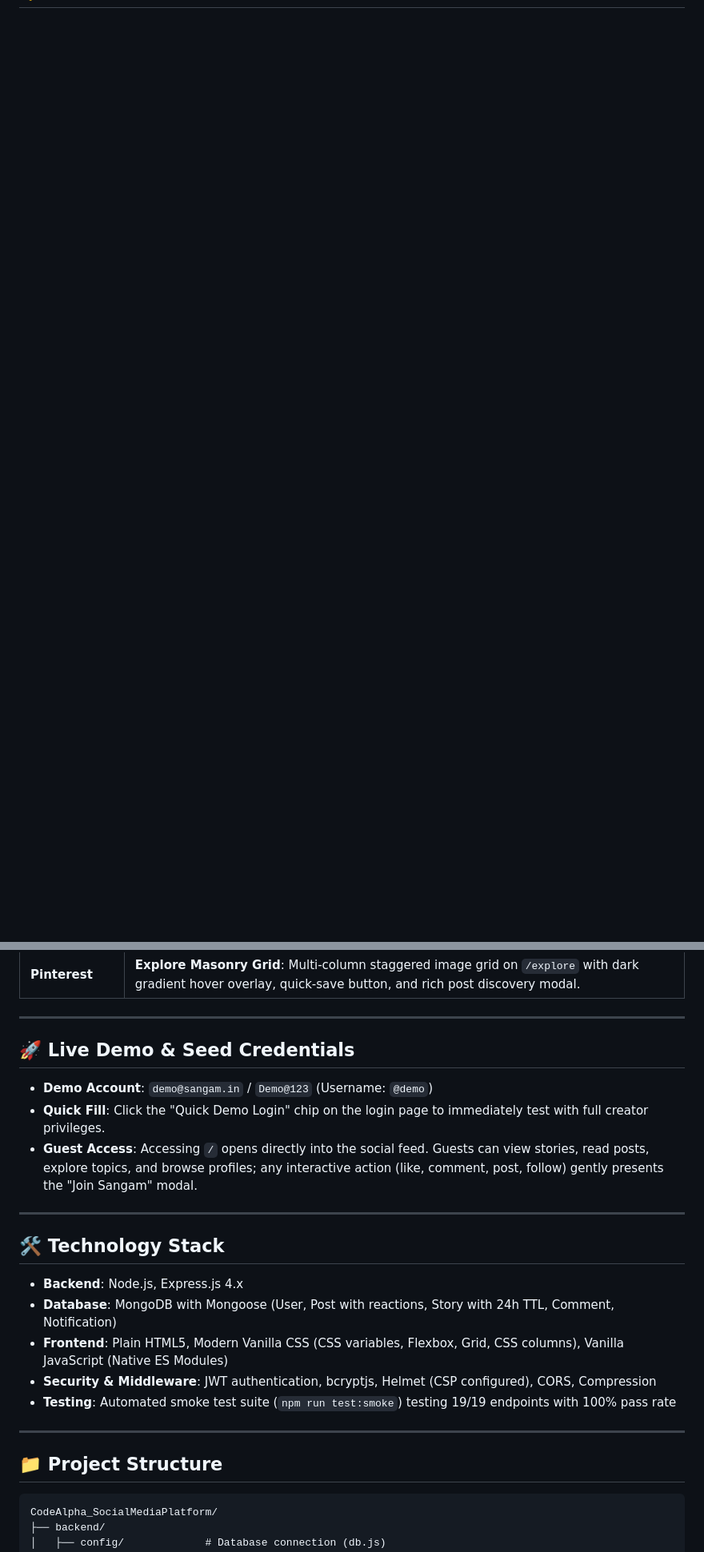
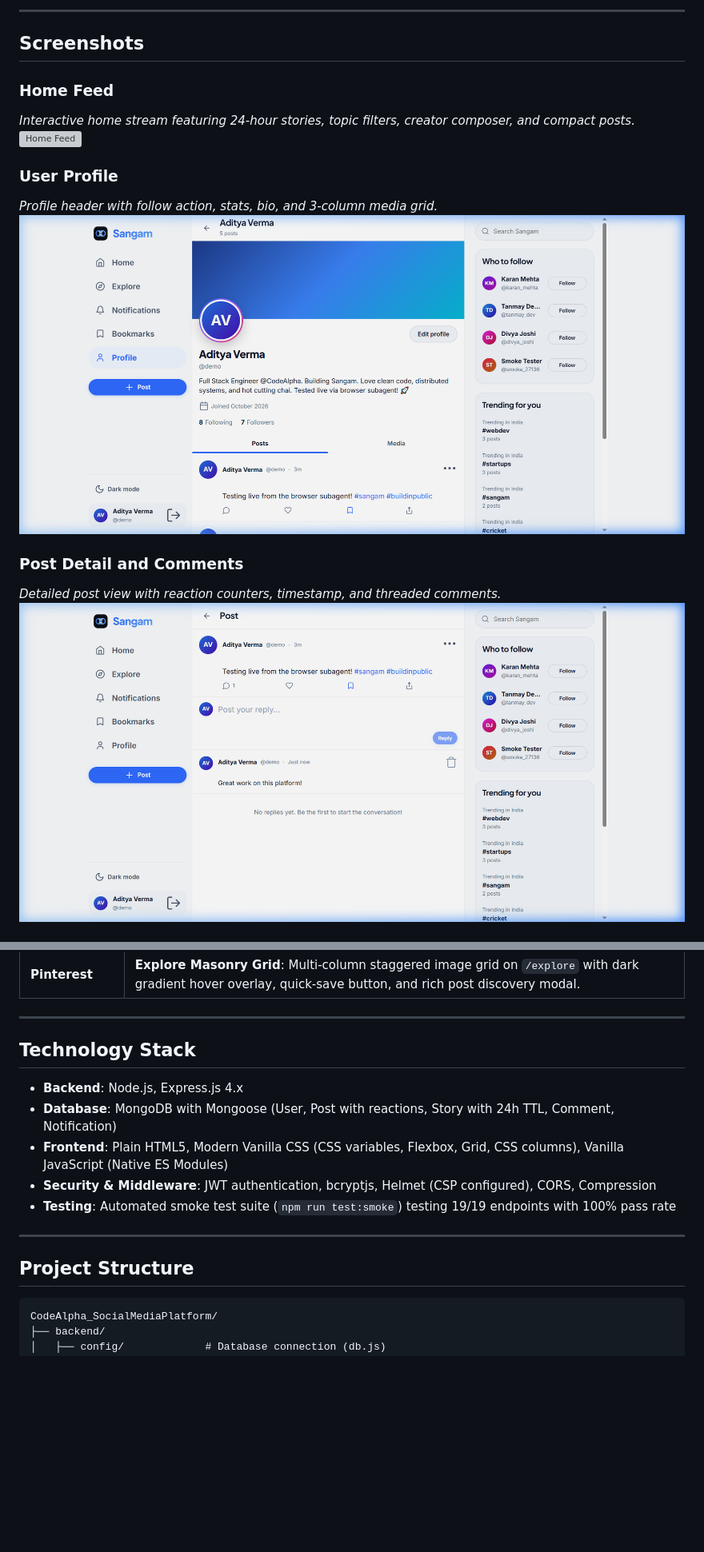
Before and after one commit to mayankjain1016/CodeAlpha_SocialMediaPlatform, a Markdown page: README.md, 2 parts joined by grey strips. Shown at 80% size. GitHub-like rendering; pictures changed too: docs/screenshots/post-detail.png (added); blank space fills up the shorter version; grey boxes are pictures that could not be loaded.

Commit message:
docs: update README with live demo, task checklist, screenshots, and emoji-free headings

````diff
--- a/README.md
+++ b/README.md
@@ -11,0 +30,16 @@ This project fulfills **Task 2 (Social Media Platform)** of the CodeAlpha Full S
+---
+
+## Screenshots
+
+### Home Feed
+*Interactive home stream featuring 24-hour stories, topic filters, creator composer, and compact posts.*
+![Home Feed](docs/screenshots/home.png)
+
+### User Profile
+*Profile header with follow action, stats, bio, and 3-column media grid.*
+![User Profile](docs/screenshots/profile.png)
+
+### Post Detail and Comments
+*Detailed post view with reaction counters, timestamp, and threaded comments.*
+![Post Detail](docs/screenshots/post-detail.png)
+
@@ -20,15 +65,7 @@ This project fulfills **Task 2 (Social Media Platform)** of the CodeAlpha Full S
 
 ---
 
-## 🚀 Live Demo & Seed Credentials
-
-- **Demo Account**: `demo@sangam.in` / `Demo@123` (Username: `@demo`)
-- **Quick Fill**: Click the "Quick Demo Login" chip on the login page to immediately test with full creator privileges.
-- **Guest Access**: Accessing `/` opens directly into the social feed. Guests can view stories, read posts, explore topics, and browse profiles; any interactive action (like, comment, post, follow) gently presents the "Join Sangam" modal.
-
----
-
-## 🛠️ Technology Stack
+## Technology Stack
 
 - **Backend**: Node.js, Express.js 4.x
 - **Database**: MongoDB with Mongoose (User, Post with reactions, Story with 24h TTL, Comment, Notification)
@@ -38,7 +75,7 @@ This project fulfills **Task 2 (Social Media Platform)** of the CodeAlpha Full S
 
 ---
 
-## 📁 Project Structure
+## Project Structure
 
 ```
 CodeAlpha_SocialMediaPlatform/
````
Also changed, not shown: other parts of README.md (+39 -10 lines).
